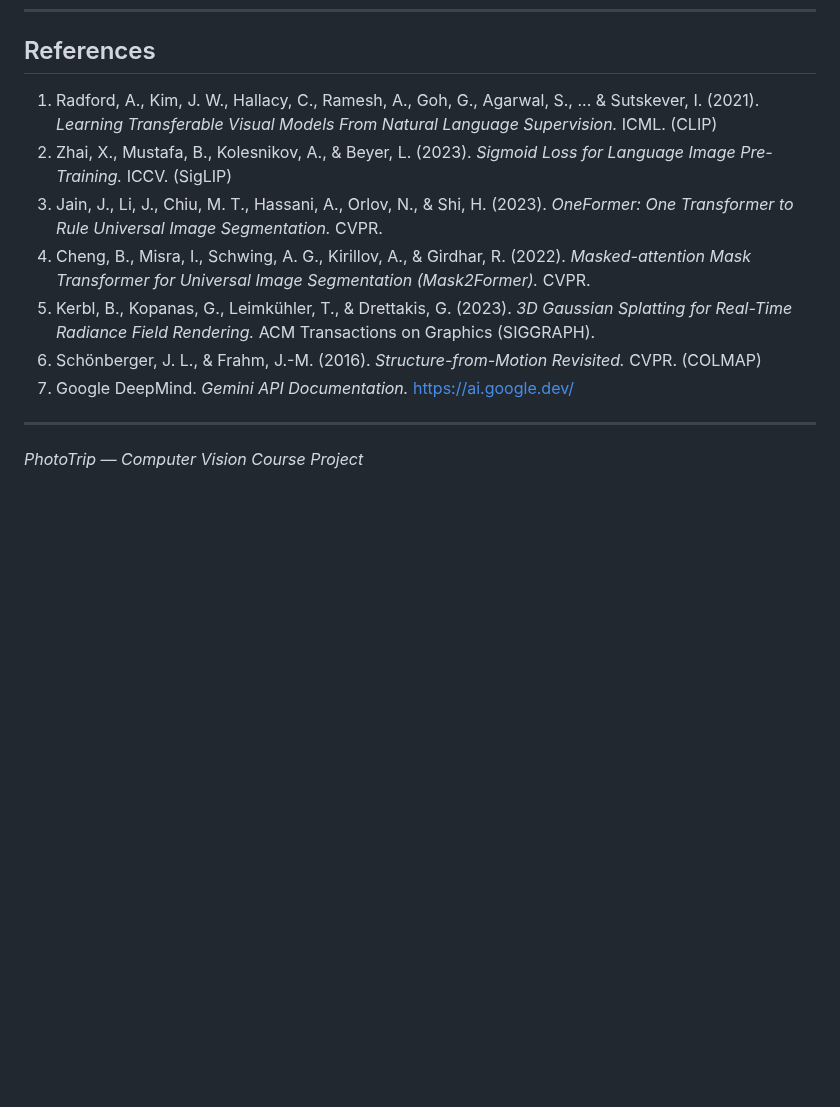
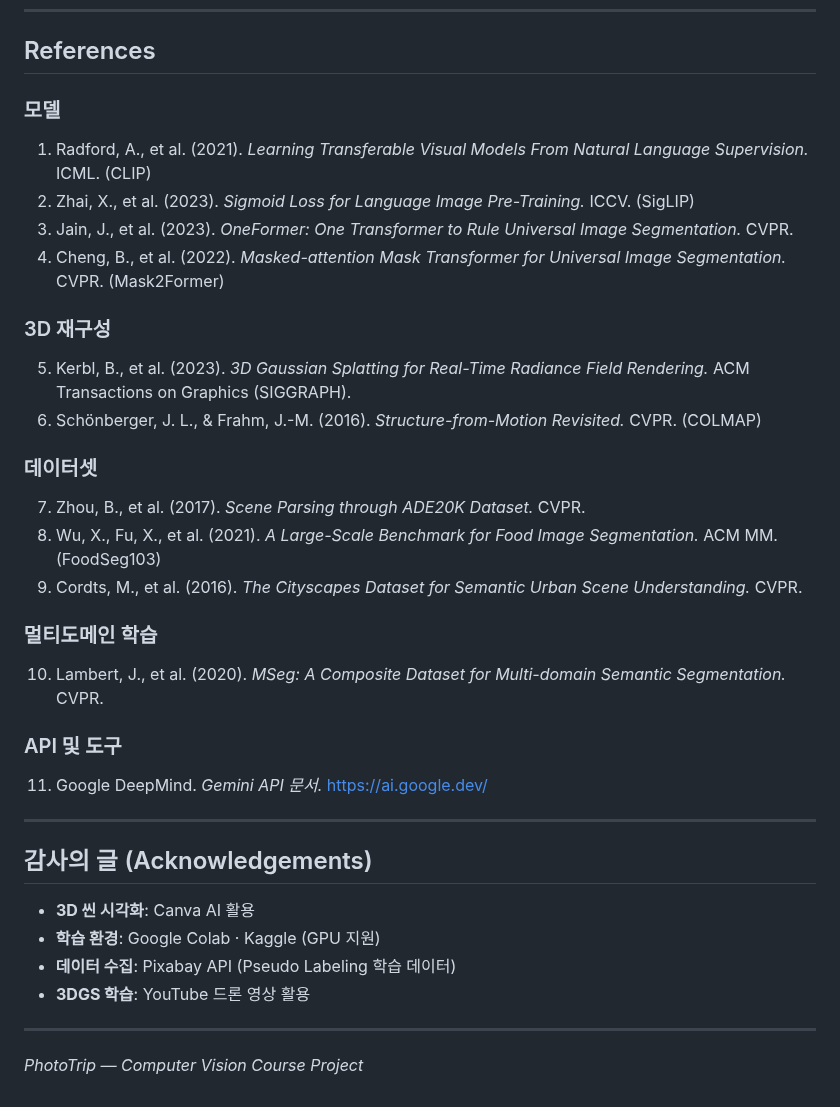
Before and after one commit to ysnni2/PhotoTrip, a Markdown page: README.md, the part around the change. Rendered like a GitHub page; blank space fills up the shorter version.

Commit message:
feat: Update References, Acknowledgements, fix language consistency

```diff
--- a/README.md
+++ b/README.md
@@ -519,13 +519,40 @@ python classification/siglip_finetune.py \
 
 ## References
 
-1. Radford, A., Kim, J. W., Hallacy, C., Ramesh, A., Goh, G., Agarwal, S., ... & Sutskever, I. (2021). *Learning Transferable Visual Models From Natural Language Supervision.* ICML. (CLIP)
-2. Zhai, X., Mustafa, B., Kolesnikov, A., & Beyer, L. (2023). *Sigmoid Loss for Language Image Pre-Training.* ICCV. (SigLIP)
-3. Jain, J., Li, J., Chiu, M. T., Hassani, A., Orlov, N., & Shi, H. (2023). *OneFormer: One Transformer to Rule Universal Image Segmentation.* CVPR.
-4. Cheng, B., Misra, I., Schwing, A. G., Kirillov, A., & Girdhar, R. (2022). *Masked-attention Mask Transformer for Universal Image Segmentation (Mask2Former).* CVPR.
-5. Kerbl, B., Kopanas, G., Leimkühler, T., & Drettakis, G. (2023). *3D Gaussian Splatting for Real-Time Radiance Field Rendering.* ACM Transactions on Graphics (SIGGRAPH).
+### 모델
+
+1. Radford, A., et al. (2021). *Learning Transferable Visual Models From Natural Language Supervision.* ICML. (CLIP)
+2. Zhai, X., et al. (2023). *Sigmoid Loss for Language Image Pre-Training.* ICCV. (SigLIP)
+3. Jain, J., et al. (2023). *OneFormer: One Transformer to Rule Universal Image Segmentation.* CVPR.
+4. Cheng, B., et al. (2022). *Masked-attention Mask Transformer for Universal Image Segmentation.* CVPR. (Mask2Former)
+
+### 3D 재구성
+
+5. Kerbl, B., et al. (2023). *3D Gaussian Splatting for Real-Time Radiance Field Rendering.* ACM Transactions on Graphics (SIGGRAPH).
 6. Schönberger, J. L., & Frahm, J.-M. (2016). *Structure-from-Motion Revisited.* CVPR. (COLMAP)
-7. Google DeepMind. *Gemini API Documentation.* https://ai.google.dev/
+
+### 데이터셋
+
+7. Zhou, B., et al. (2017). *Scene Parsing through ADE20K Dataset.* CVPR.
+8. Wu, X., Fu, X., et al. (2021). *A Large-Scale Benchmark for Food Image Segmentation.* ACM MM. (FoodSeg103)
+9. Cordts, M., et al. (2016). *The Cityscapes Dataset for Semantic Urban Scene Understanding.* CVPR.
+
+### 멀티도메인 학습
+
+10. Lambert, J., et al. (2020). *MSeg: A Composite Dataset for Multi-domain Semantic Segmentation.* CVPR.
+
+### API 및 도구
+
+11. Google DeepMind. *Gemini API 문서.* https://ai.google.dev/
+
+---
+
+## 감사의 글 (Acknowledgements)
+
+- **3D 씬 시각화**: Canva AI 활용
+- **학습 환경**: Google Colab · Kaggle (GPU 지원)
+- **데이터 수집**: Pixabay API (Pseudo Labeling 학습 데이터)
+- **3DGS 학습**: YouTube 드론 영상 활용
 
 ---
 
```
